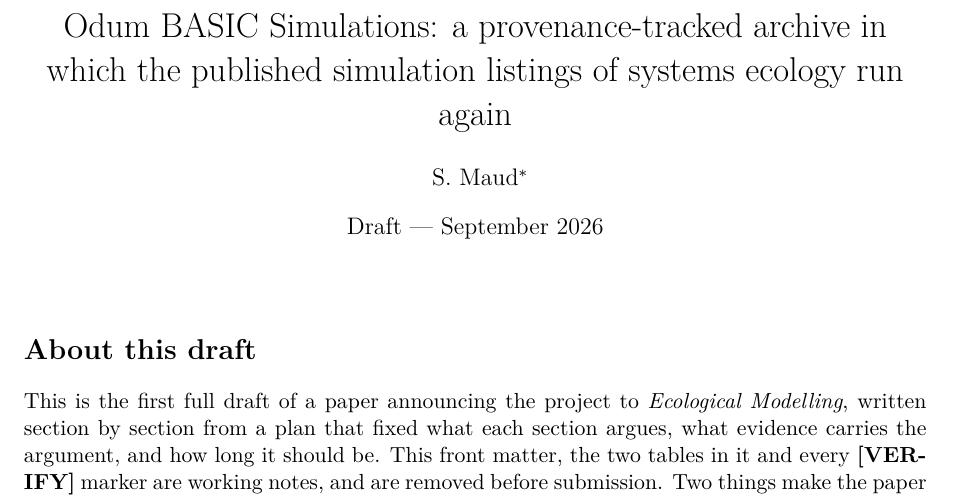
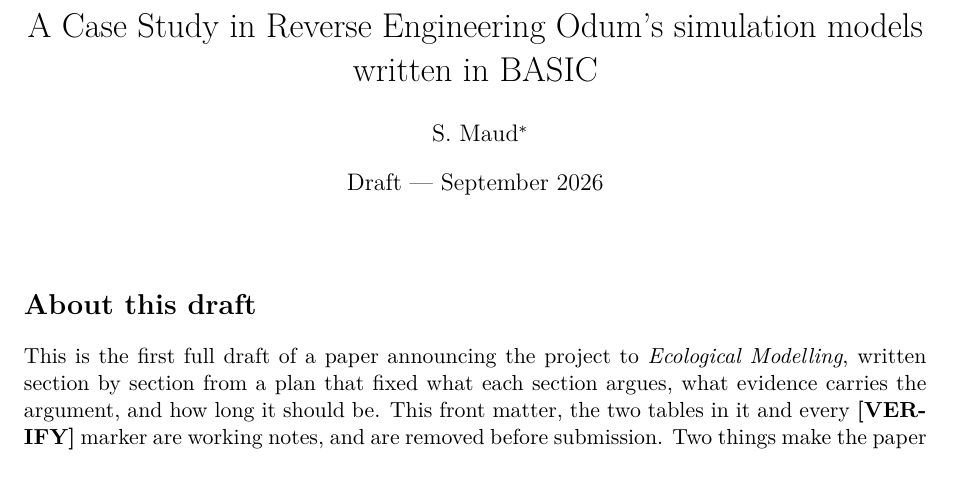
Before and after one commit to energese-project/Odum-basic-simulations, a LaTeX paper (docs/article.tex): part of page 1 of 19, cut at the place of the change. Compiled offline with pdfLaTeX.

Commit message:
docs(article): a more targeted title
The author's edit, carried over from the primary checkout: the paper is a
case study in reverse engineering Odum's BASIC models, not an announcement
of the archive.

Co-Authored-By: Claude Opus 5 <noreply@anthropic.com>

```diff
--- a/docs/article.tex
+++ b/docs/article.tex
@@ -60,7 +60,7 @@
 \newcommand{\target}[1]{\par\noindent\emph{Target length: #1 words.}}
 \newcommand{\verify}{\textbf{[VERIFY]}}
 
-\title{Odum BASIC Simulations: a provenance-tracked archive in which the published simulation listings of systems ecology run again}
+\title{A Case Study in Reverse Engineering Odum's simulation models written in BASIC}
 \author{S. Maud\thanks{[Affiliation and ORCID to add.]}}
 \date{Draft --- September 2026}
 
```
Also changed, not shown: docs/article.tex (2 more changed lines).
